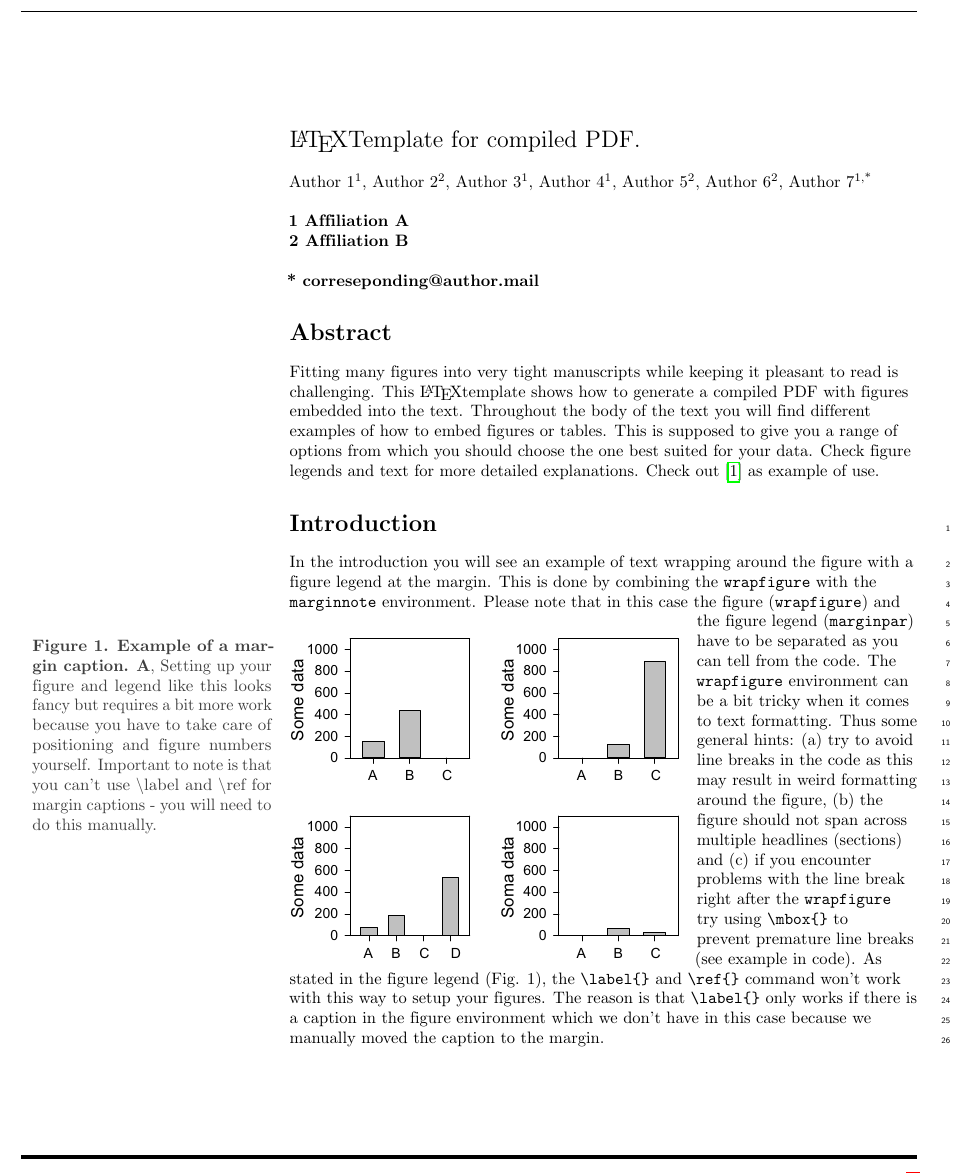
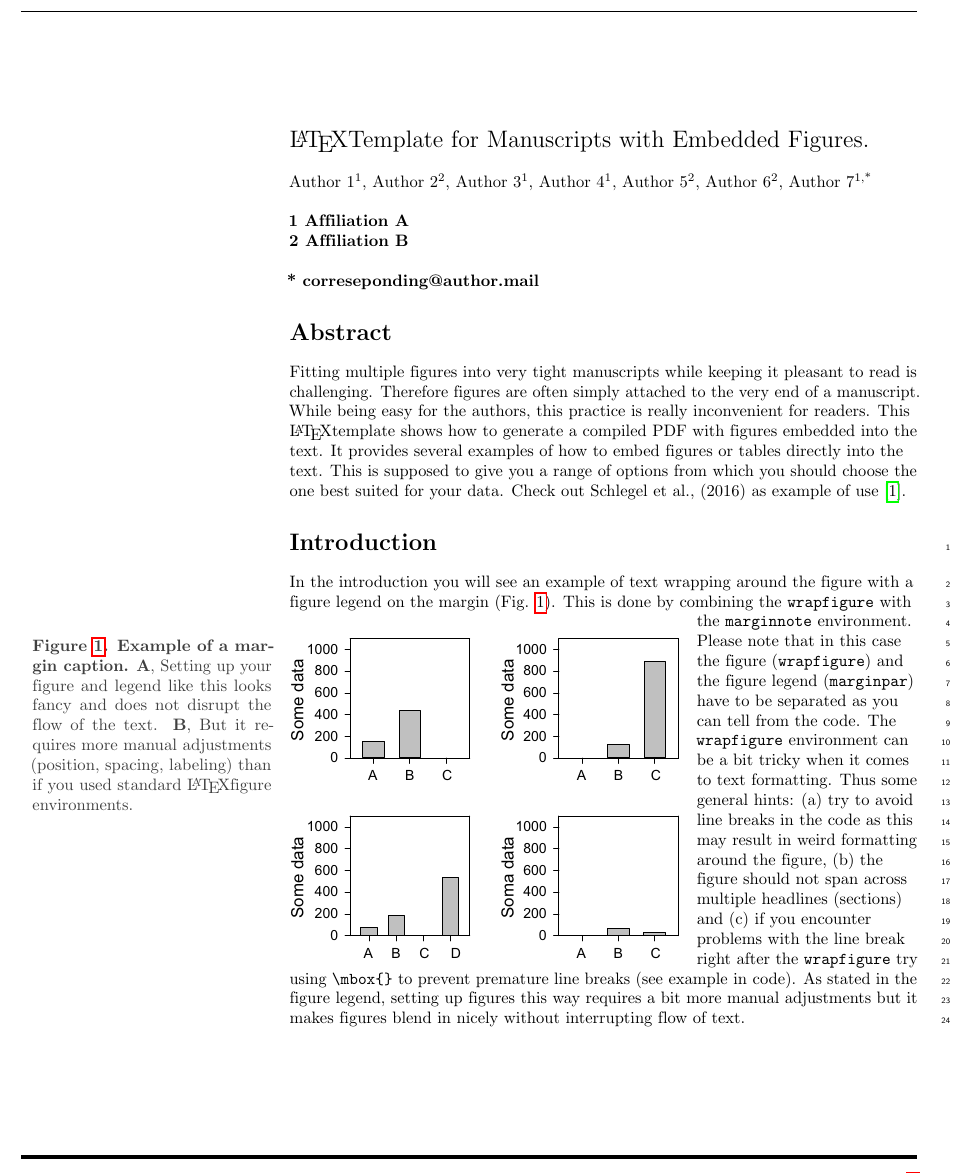
Before and after one commit to schlegelp/bioRxiv-LaTeX-template, a LaTeX document (template.tex): part of page 1 of 4, cut at the place of the change. Compiled offline with pdfLaTeX.

Commit message:
Added files via upload

```diff
--- a/template.tex
+++ b/template.tex
@@ -70,7 +70,7 @@
 % title goes here:
 \begin{flushleft}
 {\Large
-\textbf\newline{\LaTeX Template for compiled PDF.}
+\textbf\newline{\LaTeX Template for Manuscripts with Embedded Figures.}
 }
 \newline
 % authors go here:
@@ -94,23 +94,26 @@ Author 7\textsuperscript{1,*}
 \end{flushleft}
 
 \section*{Abstract}
-Fitting many figures into very tight manuscripts while keeping it pleasant to read is challenging. This \LaTeX template shows how to generate a compiled PDF with figures embedded into the text. Throughout the body of the text you will find different examples of how to embed figures or tables. This is supposed to give you a range of options from which you should choose the one best suited for your data. Check figure legends and text for more detailed explanations. Check out \cite{Schlegel2016} as example of use.
+Fitting multiple figures into very tight manuscripts while keeping it pleasant to read is challenging. Therefore figures are often simply attached to the very end of a manuscript. While being easy for the authors, this practice is really inconvenient for readers. This \LaTeX template shows how to generate a compiled PDF with figures embedded into the text. It provides several examples of how to embed figures or tables directly into the text. This is supposed to give you a range of options from which you should choose the one best suited for your data. Check out Schlegel et al., (2016) as example of use \cite{Schlegel2016}.
 
 % now start line numbers
 \linenumbers
 
 % the * after section prevents numbering
 \section*{Introduction}
-In the introduction you will see an example of text wrapping around the figure with a figure legend at the margin. This is done by combining the \verb!wrapfigure! with the \verb!marginnote! environment. Please note that in this case the figure (\verb!wrapfigure!) and %avoid blank space here
-\marginpar{\vspace{.7cm} \color{Gray} % adjust vertical position relative to text with \vspace{}
-\textbf{Figure 1. Example of a margin caption.}
-\textbf{A}, Setting up your figure and legend like this looks fancy but requires a bit more work because you have to take care of positioning and figure numbers yourself. Important to note is that you can't use \textbackslash label and \textbackslash ref for margin captions - you will need to do this manually.
+In the introduction you will see an example of text wrapping around the figure with a figure legend on the margin (Fig. \ref{fig1}). This is done by combining the \verb!wrapfigure! with % avoid blank space here
+\marginpar{\vspace{.7cm} \color{Gray} % adjust vertical position relative to text with \vspace{} - note that you can enter negative numbers to move margin caption up
+\textbf{Figure \ref{fig1}. Example of a margin caption.} % note that \ref{fig1} refers to the embedded wrapfigure in the text
+\textbf{A}, Setting up your figure and legend like this looks fancy and does not disrupt the flow of the text. \textbf{B}, But it requires more manual adjustments (position, spacing, labeling) than if you used standard \LaTeX figure environments.
 }
+\begin{wrapfigure}[18]{l}{83mm}
 % the number in [] of wrapfigure is optional and gives the number of text lines that should be wrapped around the text. Adjust according to your figures height
-\begin{wrapfigure}[18]{l}{83mm}
 \includegraphics[width=83mm]{fig1.pdf}
+\captionsetup{labelformat=empty} % makes sure dummy caption is blank
+\caption{} % add empty dummy caption - otherwise \label won't work and figure numbering will not count up
+\label{fig1} % use \ref{fig1} to reference to this figure
 \end{wrapfigure} % avoid blank space here
-the figure legend (\verb!marginpar!) have to be separated as you can tell from the code. The \verb!wrapfigure! environment can be a bit tricky when it comes to text formatting. Thus some general hints: (a) try to avoid line breaks in the code as this may result in weird formatting around the figure, (b) the figure should not span across multiple headlines (sections) and (c) if you encounter problems with the line break right after the \verb!wrapfigure! try using \verb!\mbox{}! to prevent premature line breaks (\mbox{see example in code}). As stated in the figure legend (Fig. 1), the \verb!\label{}! and \verb!\ref{}! command won't work with this way to setup your figures. The reason is that \verb!\label{}! only works if there is a caption in the figure environment which we don't have in this case because we manually moved the caption to the margin.
+the \verb!marginnote! environment. Please note that in this case the figure (\verb!wrapfigure!) and the figure legend (\verb!marginpar!) have to be separated as you can tell from the code. The \verb!wrapfigure! environment can be a bit tricky when it comes to text formatting. Thus some general hints: (a) try to avoid line breaks in the code as this may result in weird formatting around the figure, (b) the figure should not span across multiple headlines (sections) and (c) if you encounter problems with the line break right after the \verb!wrapfigure! try using \verb!\mbox{}! to prevent premature line breaks (\mbox{see example in code}). As stated in the figure legend, setting up figures this way requires a bit more manual adjustments but it makes figures blend in nicely without interrupting flow of text.
 
 \section*{Materials and Methods}
 
```
Also changed, not shown: template.tex (9 more changed lines).
